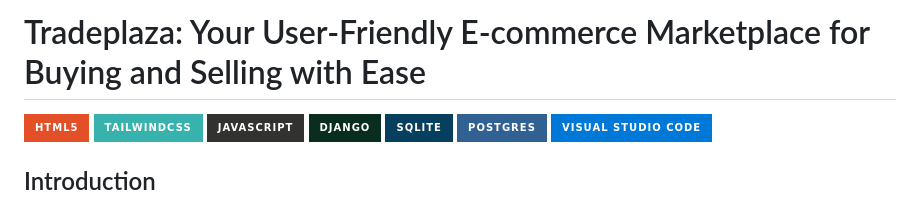
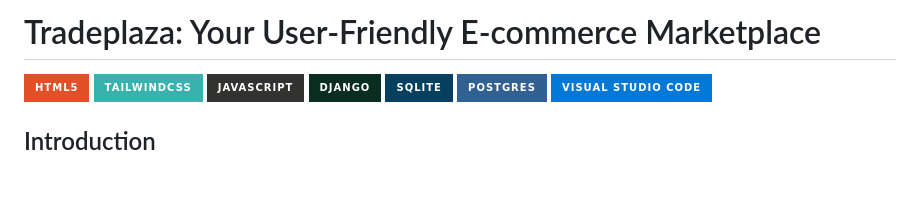
Before and after one commit to Raaxxy/Trade-plaza, a Markdown page: README.md, the part around the change printed below. Rendered like a GitHub page; badges without logos; blank space fills up the shorter version.

```diff
--- a/README.md
+++ b/README.md
@@ -1,4 +1,4 @@
-# Tradeplaza: Your User-Friendly E-commerce Marketplace for Buying and Selling with Ease
+# Tradeplaza: Your User-Friendly E-commerce Marketplace
 
 ![HTML5](https://img.shields.io/badge/html5-%23E34F26.svg?style=for-the-badge&logo=html5&logoColor=white)
 ![TailwindCSS](https://img.shields.io/badge/tailwindcss-%2338B2AC.svg?style=for-the-badge&logo=tailwind-css&logoColor=white)
```
Also changed, not shown: other parts of README.md (+2 -2 lines).
